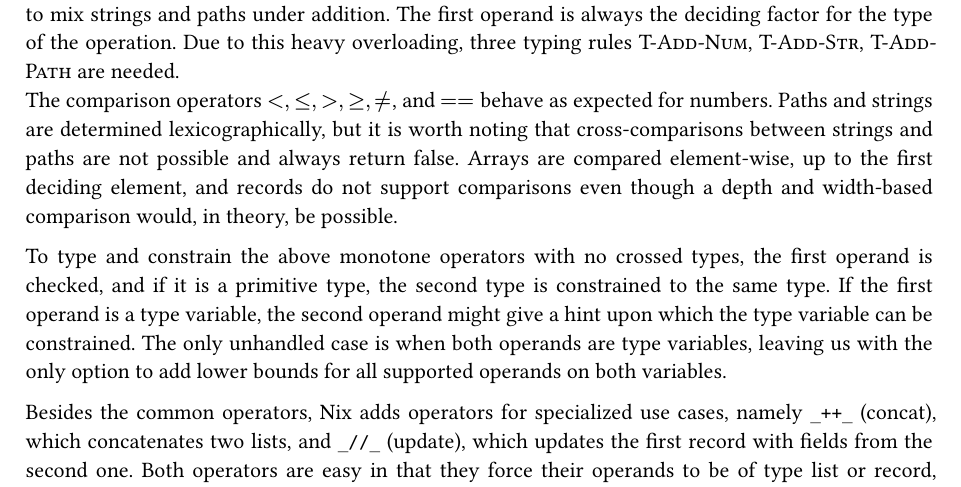
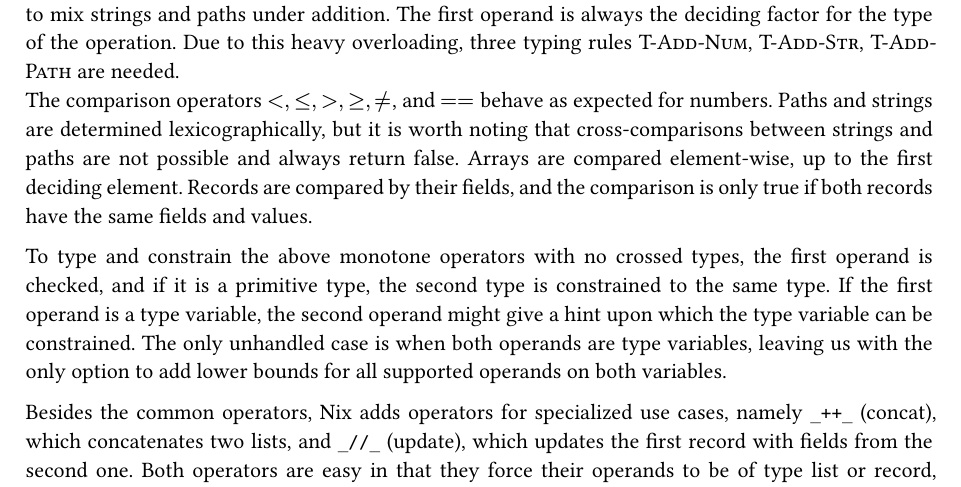
Before and after one commit to Septias/bachelor-thesis, a Typst document (main.typ): part of page 15 of 23, cut so that both start at the same text. Compiled offline with Typst 0.15.

Commit message:
Fix record comparison

```diff
--- a/main.typ
+++ b/main.typ
@@ -655,7 +655,7 @@ The simple subtyping rule for homogenous lists and a typing rule for arrays is i
 
 The Nix language has arithmetic, logic, comparison, and some specialized operators for sets and lists. Operators need special handling because of their runtime semantics, which allows them to combine and mix some of their operator types but not all. \
 The logic operators $and, or, ->, ¬$ and arithmetic operators $+, -, \/, *$ are trivial as they only allow numbers and, respectively, booleans as operands. #smallcaps("T-Op-Arith") and #smallcaps("T-Op-Logic") (@operator_typing_rules) rules are used to handle these operators. Addition $(+)$ is defined for strings, paths, and numbers, and it is also possible to mix strings and paths under addition. The first operand is always the deciding factor for the type of the operation. Due to this heavy overloading, three typing rules #smallcaps("T-Add-Num, T-Add-Str, T-Add-Path") are needed. \
-The comparison operators $<, <=, >, >=, !=$, and $==$ behave as expected for numbers. Paths and strings are determined lexicographically, but it is worth noting that cross-comparisons between strings and paths are not possible and always return false. Arrays are compared element-wise, up to the first deciding element, and records do not support comparisons even though a depth and width-based comparison would, in theory, be possible.
+The comparison operators $<, <=, >, >=, !=$, and $==$ behave as expected for numbers. Paths and strings are determined lexicographically, but it is worth noting that cross-comparisons between strings and paths are not possible and always return false. Arrays are compared element-wise, up to the first deciding element. Records are compared by their fields, and the comparison is only true if both records have the same fields and values.
 
 To type and constrain the above monotone operators with no crossed types, the first operand is checked, and if it is a primitive type, the second type is constrained to the same type. If the first operand is a type variable, the second operand might give a hint upon which the type variable can be constrained. The only unhandled case is when both operands are type variables, leaving us with the only option to add lower bounds for all supported operands on both variables.
 
```
